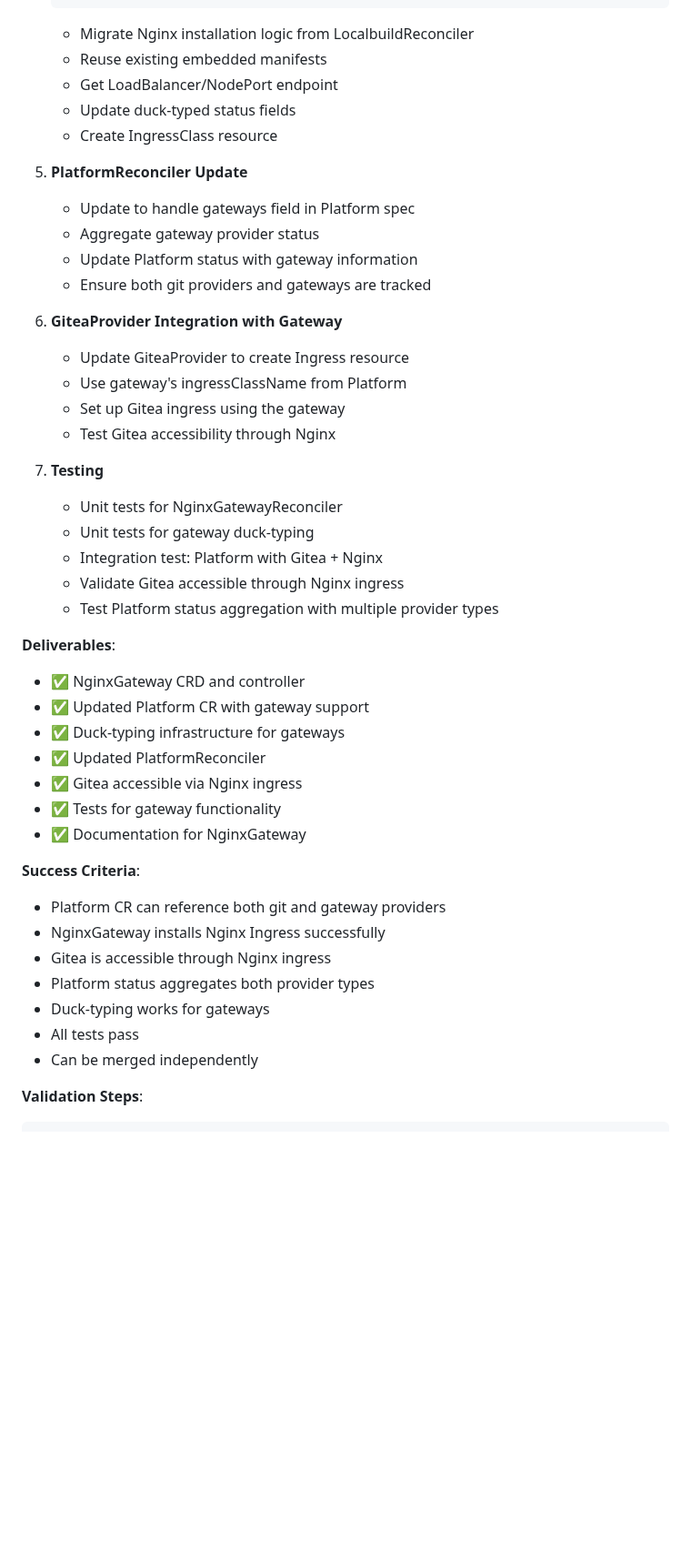
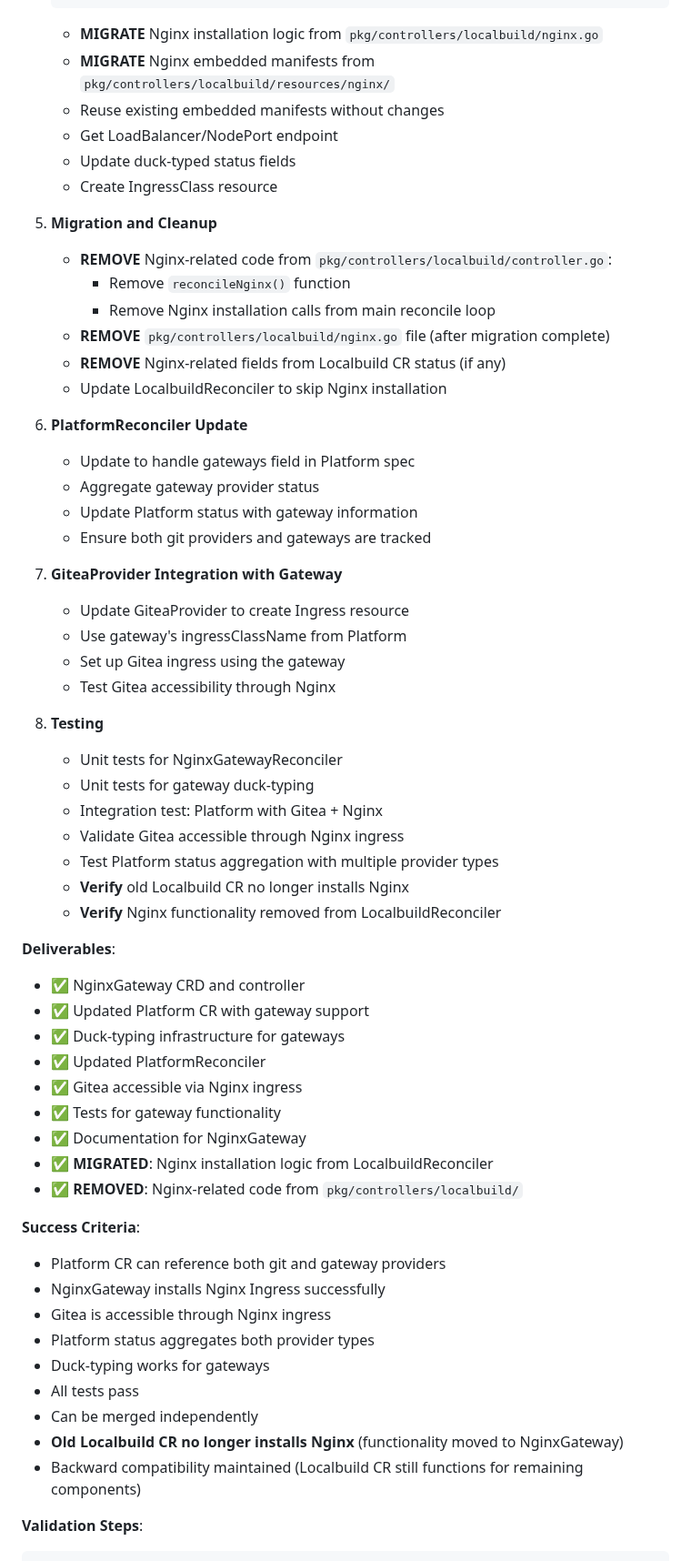
Before and after one commit to cnoe-io/idpbuilder, a Markdown page: docs/controller-architecture-spec.md, the part around one of its changes. Shown at 91% size. GitHub-like rendering; blank space fills up the shorter version.

````diff
--- a/docs/controller-architecture-spec.md
+++ b/docs/controller-architecture-spec.md
@@ -1646,30 +1663,41 @@ curl https://gitea.cnoe.localtest.me
        // 6. Set Ready condition
    }
    ```
-   - Migrate Nginx installation logic from LocalbuildReconciler
-   - Reuse existing embedded manifests
+   - **MIGRATE** Nginx installation logic from `pkg/controllers/localbuild/nginx.go`
+   - **MIGRATE** Nginx embedded manifests from `pkg/controllers/localbuild/resources/nginx/`
+   - Reuse existing embedded manifests without changes
    - Get LoadBalancer/NodePort endpoint
    - Update duck-typed status fields
    - Create IngressClass resource
 
-5. **PlatformReconciler Update**
+5. **Migration and Cleanup**
+   - **REMOVE** Nginx-related code from `pkg/controllers/localbuild/controller.go`:
+     - Remove `reconcileNginx()` function
+     - Remove Nginx installation calls from main reconcile loop
+   - **REMOVE** `pkg/controllers/localbuild/nginx.go` file (after migration complete)
+   - **REMOVE** Nginx-related fields from Localbuild CR status (if any)
+   - Update LocalbuildReconciler to skip Nginx installation
+
+6. **PlatformReconciler Update**
    - Update to handle gateways field in Platform spec
    - Aggregate gateway provider status
    - Update Platform status with gateway information
    - Ensure both git providers and gateways are tracked
 
-6. **GiteaProvider Integration with Gateway**
+7. **GiteaProvider Integration with Gateway**
    - Update GiteaProvider to create Ingress resource
    - Use gateway's ingressClassName from Platform
    - Set up Gitea ingress using the gateway
    - Test Gitea accessibility through Nginx
 
-7. **Testing**
+8. **Testing**
    - Unit tests for NginxGatewayReconciler
    - Unit tests for gateway duck-typing
    - Integration test: Platform with Gitea + Nginx
    - Validate Gitea accessible through Nginx ingress
    - Test Platform status aggregation with multiple provider types
+   - **Verify** old Localbuild CR no longer installs Nginx
+   - **Verify** Nginx functionality removed from LocalbuildReconciler
 
 **Deliverables**:
 - ✅ NginxGateway CRD and controller
@@ -1679,6 +1707,8 @@ curl https://gitea.cnoe.localtest.me
 - ✅ Gitea accessible via Nginx ingress
 - ✅ Tests for gateway functionality
 - ✅ Documentation for NginxGateway
+- ✅ **MIGRATED**: Nginx installation logic from LocalbuildReconciler
+- ✅ **REMOVED**: Nginx-related code from `pkg/controllers/localbuild/`
 
 **Success Criteria**:
 - Platform CR can reference both git and gateway providers
@@ -1688,6 +1718,8 @@ curl https://gitea.cnoe.localtest.me
 - Duck-typing works for gateways
 - All tests pass
 - Can be merged independently
+- **Old Localbuild CR no longer installs Nginx** (functionality moved to NginxGateway)
+- Backward compatibility maintained (Localbuild CR still functions for remaining components)
 
 **Validation Steps**:
 ```bash
````
Also changed, not shown: other parts of docs/controller-architecture-spec.md (+74 -10 lines).
